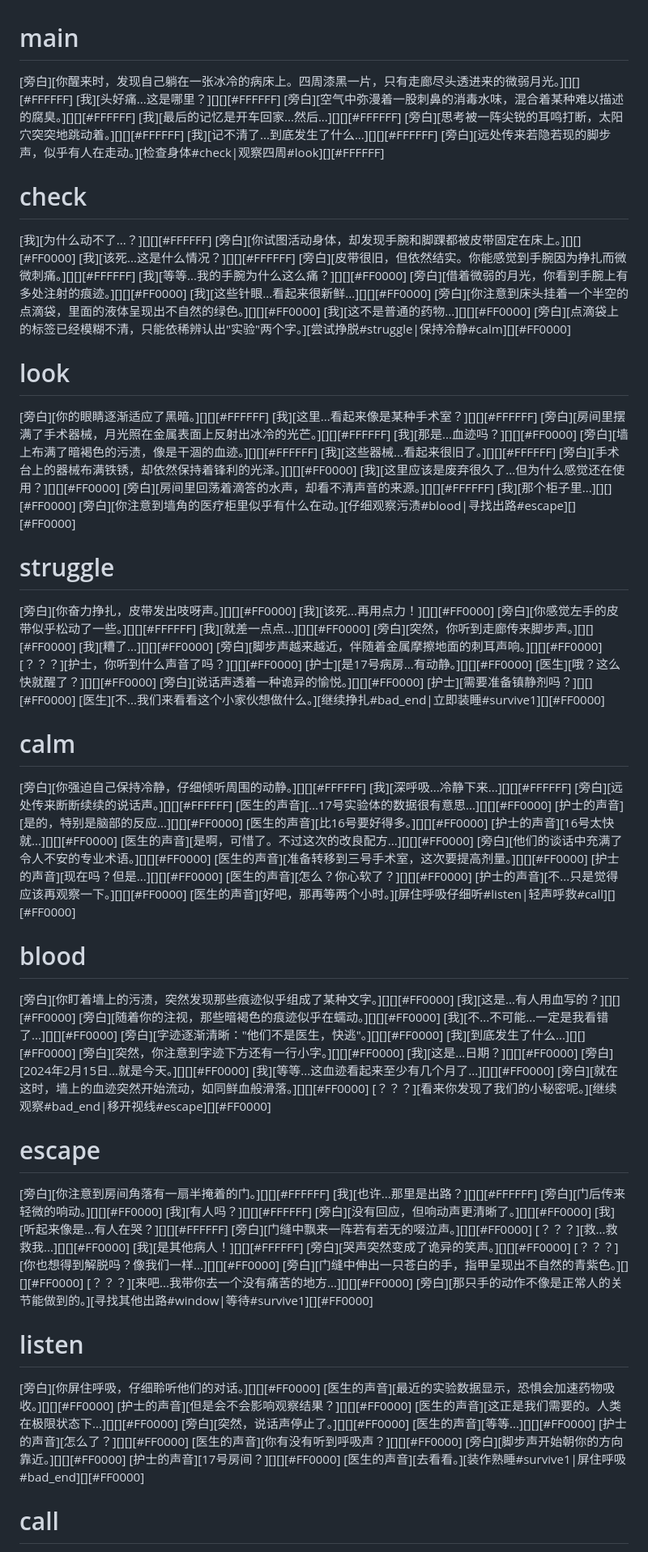
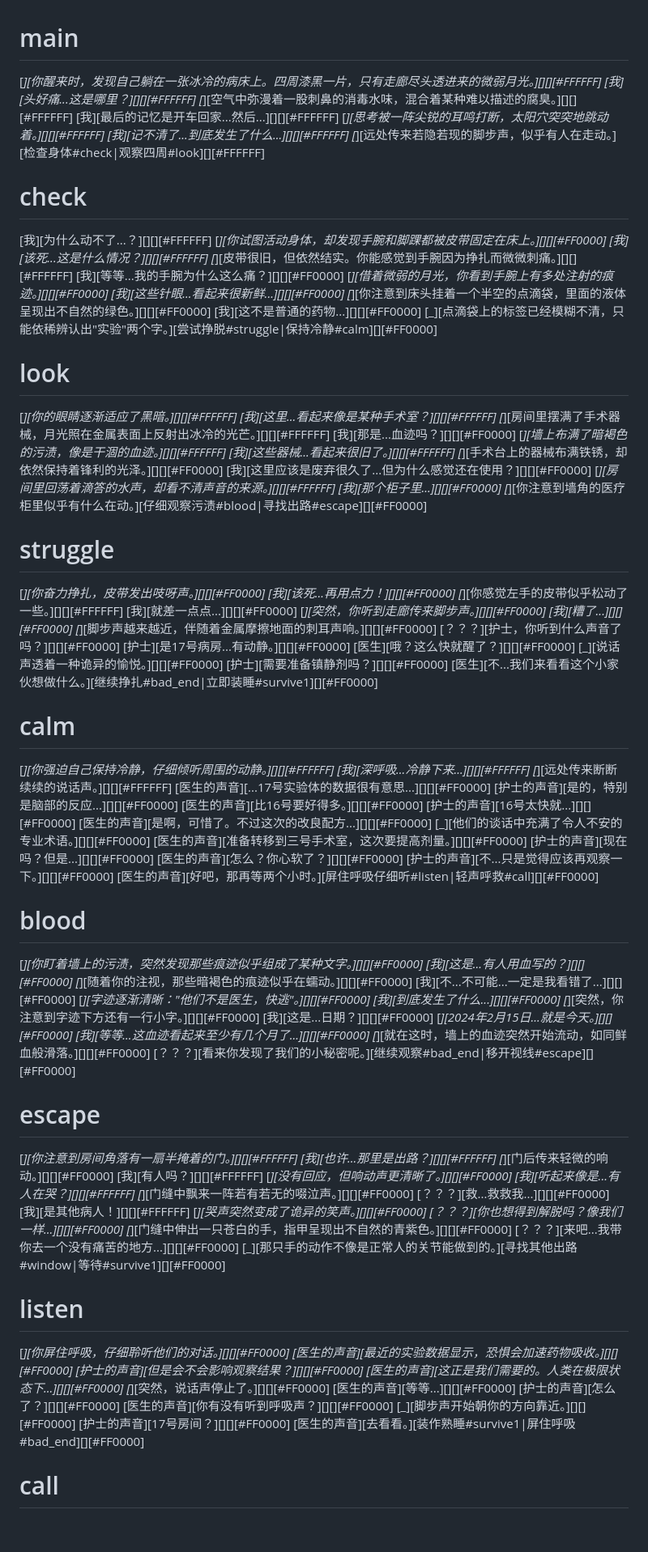
Before and after one commit to alltobebetter/BoB-Game, a Markdown page: hospital/readme.md, the part around the change printed below. Shown: that part at 81% size. GitHub-like rendering; blank space fills up the shorter version.

```diff
--- a/hospital/readme.md
+++ b/hospital/readme.md
@@ -1,62 +1,62 @@
 # main
-[旁白][你醒来时，发现自己躺在一张冰冷的病床上。四周漆黑一片，只有走廊尽头透进来的微弱月光。][][][#FFFFFF]
+[_][你醒来时，发现自己躺在一张冰冷的病床上。四周漆黑一片，只有走廊尽头透进来的微弱月光。][][][#FFFFFF]
 [我][头好痛...这是哪里？][][][#FFFFFF]
-[旁白][空气中弥漫着一股刺鼻的消毒水味，混合着某种难以描述的腐臭。][][][#FFFFFF]
+[_][空气中弥漫着一股刺鼻的消毒水味，混合着某种难以描述的腐臭。][][][#FFFFFF]
 [我][最后的记忆是开车回家...然后...][][][#FFFFFF]
-[旁白][思考被一阵尖锐的耳鸣打断，太阳穴突突地跳动着。][][][#FFFFFF]
+[_][思考被一阵尖锐的耳鸣打断，太阳穴突突地跳动着。][][][#FFFFFF]
 [我][记不清了...到底发生了什么...][][][#FFFFFF]
-[旁白][远处传来若隐若现的脚步声，似乎有人在走动。][检查身体#check|观察四周#look][][#FFFFFF]
+[_][远处传来若隐若现的脚步声，似乎有人在走动。][检查身体#check|观察四周#look][][#FFFFFF]
 
 # check
 [我][为什么动不了...？][][][#FFFFFF]
-[旁白][你试图活动身体，却发现手腕和脚踝都被皮带固定在床上。][][][#FF0000]
+[_][你试图活动身体，却发现手腕和脚踝都被皮带固定在床上。][][][#FF0000]
 [我][该死...这是什么情况？][][][#FFFFFF]
-[旁白][皮带很旧，但依然结实。你能感觉到手腕因为挣扎而微微刺痛。][][][#FFFFFF]
+[_][皮带很旧，但依然结实。你能感觉到手腕因为挣扎而微微刺痛。][][][#FFFFFF]
 [我][等等...我的手腕为什么这么痛？][][][#FF0000]
-[旁白][借着微弱的月光，你看到手腕上有多处注射的痕迹。][][][#FF0000]
+[_][借着微弱的月光，你看到手腕上有多处注射的痕迹。][][][#FF0000]
 [我][这些针眼...看起来很新鲜...][][][#FF0000]
-[旁白][你注意到床头挂着一个半空的点滴袋，里面的液体呈现出不自然的绿色。][][][#FF0000]
+[_][你注意到床头挂着一个半空的点滴袋，里面的液体呈现出不自然的绿色。][][][#FF0000]
 [我][这不是普通的药物...][][][#FF0000]
-[旁白][点滴袋上的标签已经模糊不清，只能依稀辨认出"实验"两个字。][尝试挣脱#struggle|保持冷静#calm][][#FF0000]
+[_][点滴袋上的标签已经模糊不清，只能依稀辨认出"实验"两个字。][尝试挣脱#struggle|保持冷静#calm][][#FF0000]
 
 # look
-[旁白][你的眼睛逐渐适应了黑暗。][][][#FFFFFF]
+[_][你的眼睛逐渐适应了黑暗。][][][#FFFFFF]
 [我][这里...看起来像是某种手术室？][][][#FFFFFF]
-[旁白][房间里摆满了手术器械，月光照在金属表面上反射出冰冷的光芒。][][][#FFFFFF]
+[_][房间里摆满了手术器械，月光照在金属表面上反射出冰冷的光芒。][][][#FFFFFF]
 [我][那是...血迹吗？][][][#FF0000]
-[旁白][墙上布满了暗褐色的污渍，像是干涸的血迹。][][][#FFFFFF]
+[_][墙上布满了暗褐色的污渍，像是干涸的血迹。][][][#FFFFFF]
 [我][这些器械...看起来很旧了。][][][#FFFFFF]
-[旁白][手术台上的器械布满铁锈，却依然保持着锋利的光泽。][][][#FF0000]
+[_][手术台上的器械布满铁锈，却依然保持着锋利的光泽。][][][#FF0000]
 [我][这里应该是废弃很久了...但为什么感觉还在使用？][][][#FF0000]
-[旁白][房间里回荡着滴答的水声，却看不清声音的来源。][][][#FFFFFF]
+[_][房间里回荡着滴答的水声，却看不清声音的来源。][][][#FFFFFF]
 [我][那个柜子里...][][][#FF0000]
-[旁白][你注意到墙角的医疗柜里似乎有什么在动。][仔细观察污渍#blood|寻找出路#escape][][#FF0000]
+[_][你注意到墙角的医疗柜里似乎有什么在动。][仔细观察污渍#blood|寻找出路#escape][][#FF0000]
 
 # struggle
-[旁白][你奋力挣扎，皮带发出吱呀声。][][][#FF0000]
+[_][你奋力挣扎，皮带发出吱呀声。][][][#FF0000]
 [我][该死...再用点力！][][][#FF0000]
-[旁白][你感觉左手的皮带似乎松动了一些。][][][#FFFFFF]
+[_][你感觉左手的皮带似乎松动了一些。][][][#FFFFFF]
 [我][就差一点点...][][][#FF0000]
-[旁白][突然，你听到走廊传来脚步声。][][][#FF0000]
+[_][突然，你听到走廊传来脚步声。][][][#FF0000]
 [我][糟了...][][][#FF0000]
-[旁白][脚步声越来越近，伴随着金属摩擦地面的刺耳声响。][][][#FF0000]
+[_][脚步声越来越近，伴随着金属摩擦地面的刺耳声响。][][][#FF0000]
 [？？？][护士，你听到什么声音了吗？][][][#FF0000]
 [护士][是17号病房...有动静。][][][#FF0000]
 [医生][哦？这么快就醒了？][][][#FF0000]
-[旁白][说话声透着一种诡异的愉悦。][][][#FF0000]
+[_][说话声透着一种诡异的愉悦。][][][#FF0000]
 [护士][需要准备镇静剂吗？][][][#FF0000]
 [医生][不...我们来看看这个小家伙想做什么。][继续挣扎#bad_end|立即装睡#survive1][][#FF0000]
 
 # calm
-[旁白][你强迫自己保持冷静，仔细倾听周围的动静。][][][#FFFFFF]
+[_][你强迫自己保持冷静，仔细倾听周围的动静。][][][#FFFFFF]
 [我][深呼吸...冷静下来...][][][#FFFFFF]
-[旁白][远处传来断断续续的说话声。][][][#FFFFFF]
+[_][远处传来断断续续的说话声。][][][#FFFFFF]
 [医生的声音][...17号实验体的数据很有意思...][][][#FF0000]
 [护士的声音][是的，特别是脑部的反应...][][][#FF0000]
 [医生的声音][比16号要好得多。][][][#FF0000]
 [护士的声音][16号太快就...][][][#FF0000]
 [医生的声音][是啊，可惜了。不过这次的改良配方...][][][#FF0000]
-[旁白][他们的谈话中充满了令人不安的专业术语。][][][#FF0000]
+[_][他们的谈话中充满了令人不安的专业术语。][][][#FF0000]
 [医生的声音][准备转移到三号手术室，这次要提高剂量。][][][#FF0000]
 [护士的声音][现在吗？但是...][][][#FF0000]
 [医生的声音][怎么？你心软了？][][][#FF0000]
@@ -64,45 +64,45 @@
 [医生的声音][好吧，那再等两个小时。][屏住呼吸仔细听#listen|轻声呼救#call][][#FF0000]
 
 # blood
-[旁白][你盯着墙上的污渍，突然发现那些痕迹似乎组成了某种文字。][][][#FF0000]
+[_][你盯着墙上的污渍，突然发现那些痕迹似乎组成了某种文字。][][][#FF0000]
 [我][这是...有人用血写的？][][][#FF0000]
-[旁白][随着你的注视，那些暗褐色的痕迹似乎在蠕动。][][][#FF0000]
+[_][随着你的注视，那些暗褐色的痕迹似乎在蠕动。][][][#FF0000]
 [我][不...不可能...一定是我看错了...][][][#FF0000]
-[旁白][字迹逐渐清晰："他们不是医生，快逃"。][][][#FF0000]
+[_][字迹逐渐清晰："他们不是医生，快逃"。][][][#FF0000]
 [我][到底发生了什么...][][][#FF0000]
-[旁白][突然，你注意到字迹下方还有一行小字。][][][#FF0000]
+[_][突然，你注意到字迹下方还有一行小字。][][][#FF0000]
 [我][这是...日期？][][][#FF0000]
-[旁白][2024年2月15日...就是今天。][][][#FF0000]
+[_][2024年2月15日...就是今天。][][][#FF0000]
 [我][等等...这血迹看起来至少有几个月了...][][][#FF0000]
-[旁白][就在这时，墙上的血迹突然开始流动，如同鲜血般滑落。][][][#FF0000]
+[_][就在这时，墙上的血迹突然开始流动，如同鲜血般滑落。][][][#FF0000]
 [？？？][看来你发现了我们的小秘密呢。][继续观察#bad_end|移开视线#escape][][#FF0000]
 
 # escape
-[旁白][你注意到房间角落有一扇半掩着的门。][][][#FFFFFF]
+[_][你注意到房间角落有一扇半掩着的门。][][][#FFFFFF]
 [我][也许...那里是出路？][][][#FFFFFF]
-[旁白][门后传来轻微的响动。][][][#FF0000]
+[_][门后传来轻微的响动。][][][#FF0000]
 [我][有人吗？][][][#FFFFFF]
-[旁白][没有回应，但响动声更清晰了。][][][#FF0000]
+[_][没有回应，但响动声更清晰了。][][][#FF0000]
 [我][听起来像是...有人在哭？][][][#FFFFFF]
-[旁白][门缝中飘来一阵若有若无的啜泣声。][][][#FF0000]
+[_][门缝中飘来一阵若有若无的啜泣声。][][][#FF0000]
 [？？？][救...救救我...][][][#FF0000]
 [我][是其他病人！][][][#FFFFFF]
-[旁白][哭声突然变成了诡异的笑声。][][][#FF0000]
+[_][哭声突然变成了诡异的笑声。][][][#FF0000]
 [？？？][你也想得到解脱吗？像我们一样...][][][#FF0000]
-[旁白][门缝中伸出一只苍白的手，指甲呈现出不自然的青紫色。][][][#FF0000]
+[_][门缝中伸出一只苍白的手，指甲呈现出不自然的青紫色。][][][#FF0000]
 [？？？][来吧...我带你去一个没有痛苦的地方...][][][#FF0000]
-[旁白][那只手的动作不像是正常人的关节能做到的。][寻找其他出路#window|等待#survive1][][#FF0000]
+[_][那只手的动作不像是正常人的关节能做到的。][寻找其他出路#window|等待#survive1][][#FF0000]
 
 # listen
-[旁白][你屏住呼吸，仔细聆听他们的对话。][][][#FF0000]
+[_][你屏住呼吸，仔细聆听他们的对话。][][][#FF0000]
 [医生的声音][最近的实验数据显示，恐惧会加速药物吸收。][][][#FF0000]
 [护士的声音][但是会不会影响观察结果？][][][#FF0000]
 [医生的声音][这正是我们需要的。人类在极限状态下...][][][#FF0000]
-[旁白][突然，说话声停止了。][][][#FF0000]
+[_][突然，说话声停止了。][][][#FF0000]
 [医生的声音][等等...][][][#FF0000]
 [护士的声音][怎么了？][][][#FF0000]
 [医生的声音][你有没有听到呼吸声？][][][#FF0000]
-[旁白][脚步声开始朝你的方向靠近。][][][#FF0000]
+[_][脚步声开始朝你的方向靠近。][][][#FF0000]
 [护士的声音][17号房间？][][][#FF0000]
 [医生的声音][去看看。][装作熟睡#survive1|屏住呼吸#bad_end][][#FF0000]
 
```
Also changed, not shown: other parts of hospital/readme.md (+29 -29 lines).
